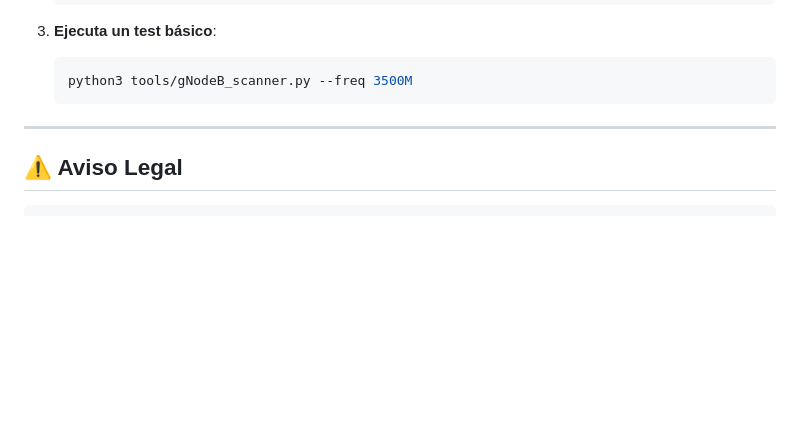
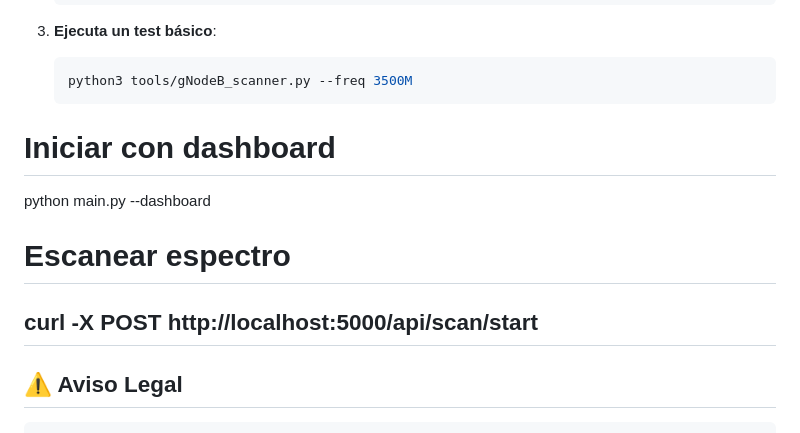
Before and after one commit to KevinDevSecOps/5g-RF-Hack-RedTeam, a Markdown page: README.md, the part around the change. GitHub-like rendering; blank space fills up the shorter version.

Commit message:
Actualizar README.md

````diff
--- a/README.md
+++ b/README.md
@@ -55,7 +55,11 @@ def main():
    ```bash
    python3 tools/gNodeB_scanner.py --freq 3500M
    ```
+# Iniciar con dashboard
+python main.py --dashboard
 
+# Escanear espectro
+curl -X POST http://localhost:5000/api/scan/start
 ---
 
 ## ⚠️ Aviso Legal
````
